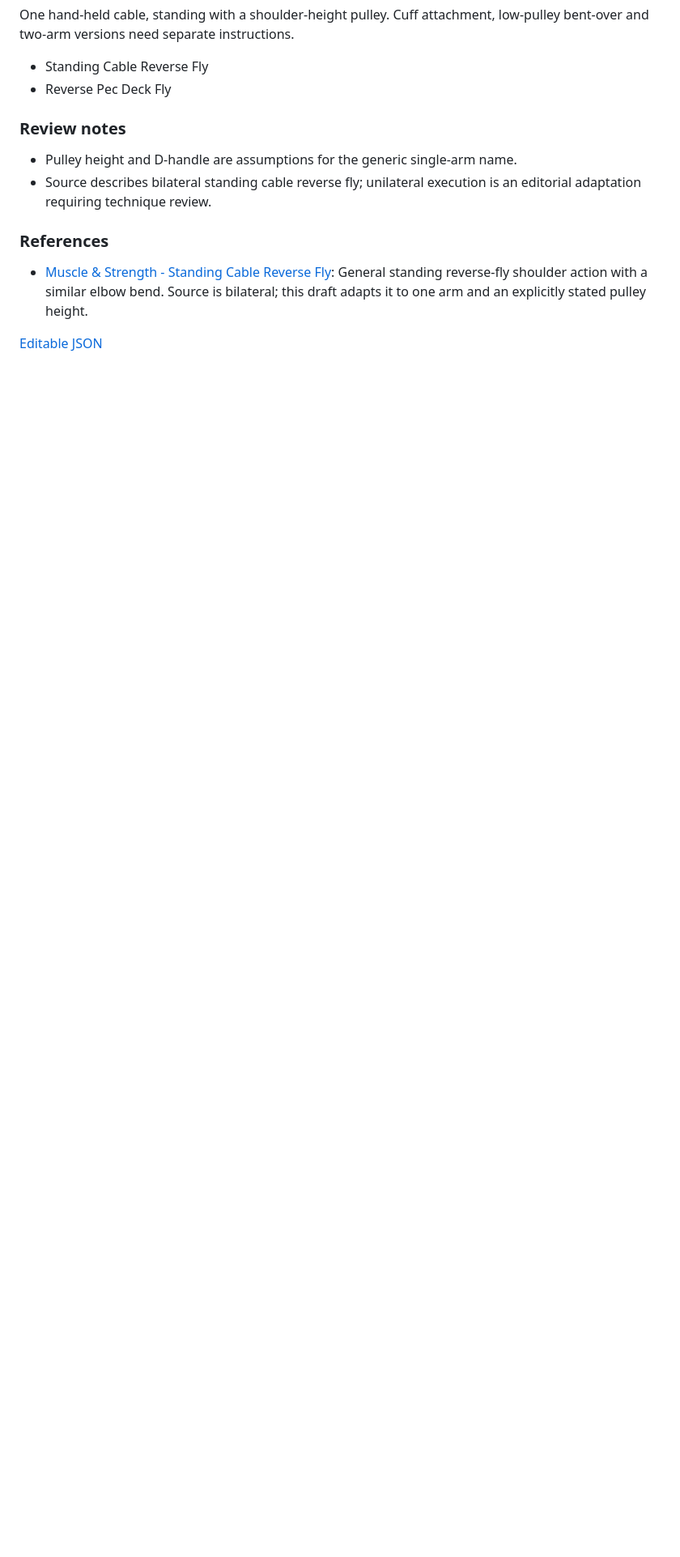
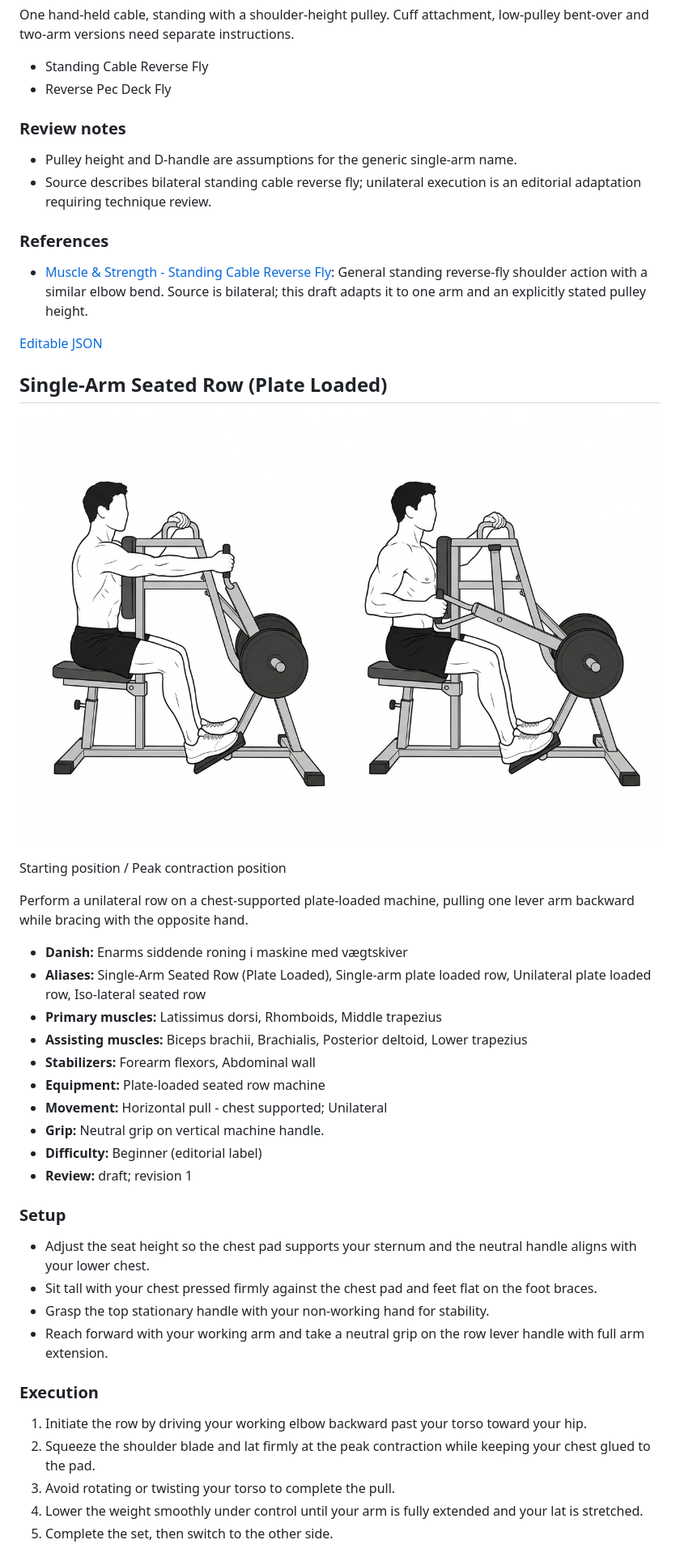
Before and after one commit to jdaugaard/exercise-atlas, a Markdown page: docs/examples.md, the part around one of its changes. Shown at 81% size. Rendered like a GitHub page; pictures changed too: catalog/media/3ef07a0be3530bb22b59a82bca84acfa5f9843fe167d10c7553a54484fa6b8a3.png (added); blank space fills up the shorter version.

Commit message:
Add Single-Arm Seated Row (Plate Loaded) draft entry

```diff
--- a/docs/examples.md
+++ b/docs/examples.md
@@ -1862,3 +1863,37 @@ One hand-held cable, standing with a shoulder-height pulley. Cuff attachment, lo
 
 [Editable JSON](../catalog/exercises/single-arm-rear-delt-cable-fly.json)
 
+## Single-Arm Seated Row (Plate Loaded)
+
+![Paired black-and-white instructional line drawings of Single-Arm Seated Row (Plate Loaded).](../catalog/media/3ef07a0be3530bb22b59a82bca84acfa5f9843fe167d10c7553a54484fa6b8a3.png)
+
+Starting position / Peak contraction position
+
+Perform a unilateral row on a chest-supported plate-loaded machine, pulling one lever arm backward while bracing with the opposite hand.
+
+- **Danish:** Enarms siddende roning i maskine med vægtskiver
+- **Aliases:** Single-Arm Seated Row (Plate Loaded), Single-arm plate loaded row, Unilateral plate loaded row, Iso-lateral seated row
+- **Primary muscles:** Latissimus dorsi, Rhomboids, Middle trapezius
+- **Assisting muscles:** Biceps brachii, Brachialis, Posterior deltoid, Lower trapezius
+- **Stabilizers:** Forearm flexors, Abdominal wall
+- **Equipment:** Plate-loaded seated row machine
+- **Movement:** Horizontal pull - chest supported; Unilateral
+- **Grip:** Neutral grip on vertical machine handle.
+- **Difficulty:** Beginner (editorial label)
+- **Review:** draft; revision 1
+
+### Setup
+
+- Adjust the seat height so the chest pad supports your sternum and the neutral handle aligns with your lower chest.
+- Sit tall with your chest pressed firmly against the chest pad and feet flat on the foot braces.
+- Grasp the top stationary handle with your non-working hand for stability.
+- Reach forward with your working arm and take a neutral grip on the row lever handle with full arm extension.
+
+### Execution
+
+1. Initiate the row by driving your working elbow backward past your torso toward your hip.
+2. Squeeze the shoulder blade and lat firmly at the peak contraction while keeping your chest glued to the pad.
+3. Avoid rotating or twisting your torso to complete the pull.
+4. Lower the weight smoothly under control until your arm is fully extended and your lat is stretched.
+5. Complete the set, then switch to the other side.
+
```
Also changed, not shown: other parts of docs/examples.md (+41 -3 lines), 2 other files.
